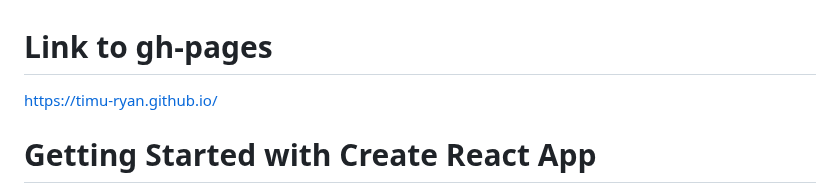
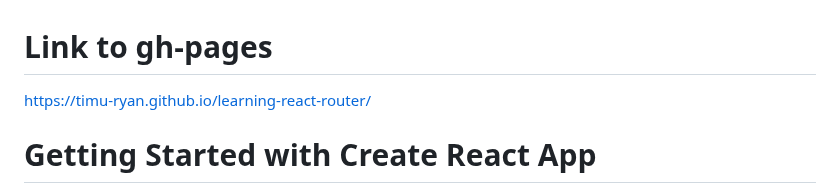
Before and after one commit to timu-ryan/learning-react-router, a Markdown page: README.md, the part around the change. Drawn GitHub-style.

Commit message:
deployed to gh-pages and modified README

```diff
--- a/README.md
+++ b/README.md
@@ -1,5 +1,5 @@
 # Link to gh-pages
-[https://timu-ryan.github.io/](https://timu-ryan.github.io/)
+[https://timu-ryan.github.io/learning-react-router/](https://timu-ryan.github.io/learning-react-router/)
 
 # Getting Started with Create React App
 
```
